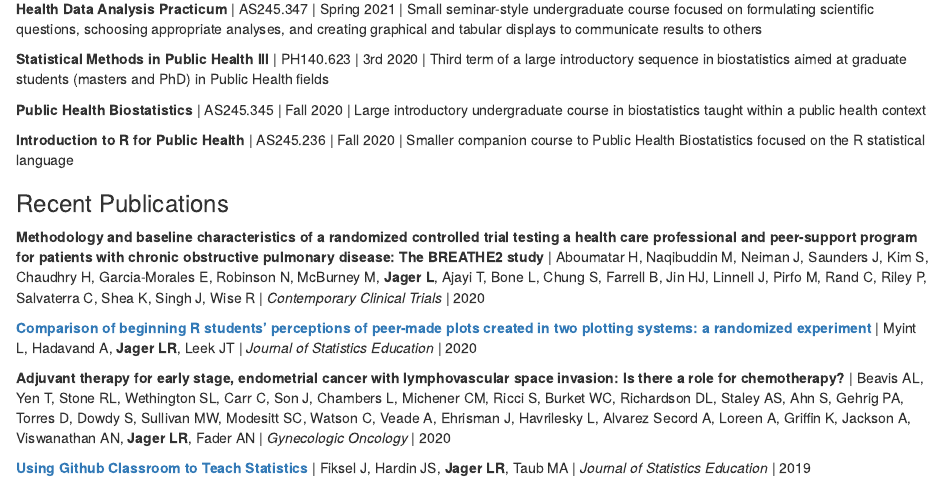
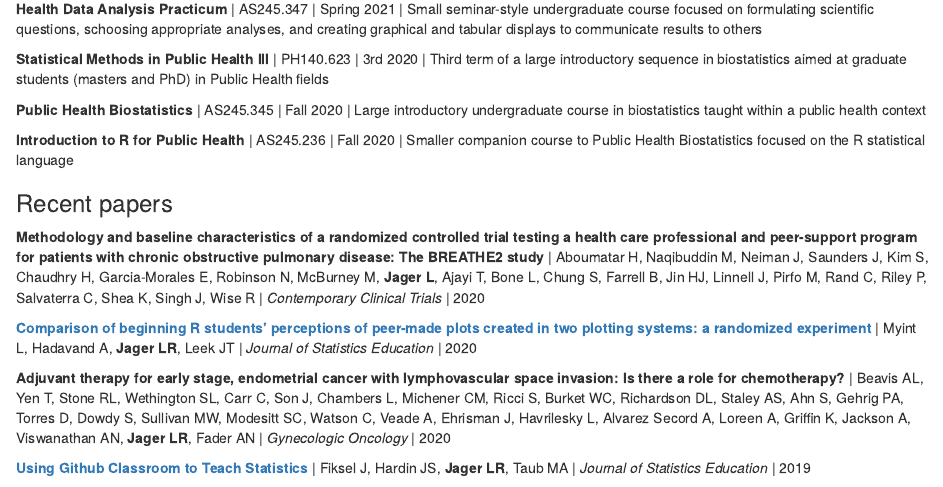
Before and after one commit to lrjager/lrjager.github.io, an R Markdown document (index.Rmd): the page in a window 1100 px wide, from 510 px down. Rendered offline with R 4.5, knitr and Pandoc, with nearby package versions; drawn as R Markdown's standard HTML page in place of the format the file asks for.

Commit message:
Fix typo

```diff
--- a/index.Rmd
+++ b/index.Rmd
@@ -40,7 +40,7 @@ Leah Jager is an Assistant Scientist in the [Department of Biostatistics](https:
 
 **Introduction to R for Public Health** | AS245.236 | Fall 2020 | Smaller companion course to Public Health Biostatistics focused on the R statistical language
 
-### Recent Publications
+### Recent papers
 
 **Methodology and baseline characteristics of a randomized controlled trial testing a health care professional and peer-support program for patients with chronic obstructive pulmonary disease: The BREATHE2 study** | Aboumatar H, Naqibuddin M, Neiman J, Saunders J, Kim S, Chaudhry H, Garcia-Morales E, Robinson N, McBurney M, **Jager L**, Ajayi T, Bone L, Chung S, Farrell B, Jin HJ, Linnell J, Pirfo M, Rand C, Riley P, Salvaterra C, Shea K, Singh J, Wise R | *Contemporary Clinical Trials* | 2020
 
```
Also changed, not shown: index.html.
